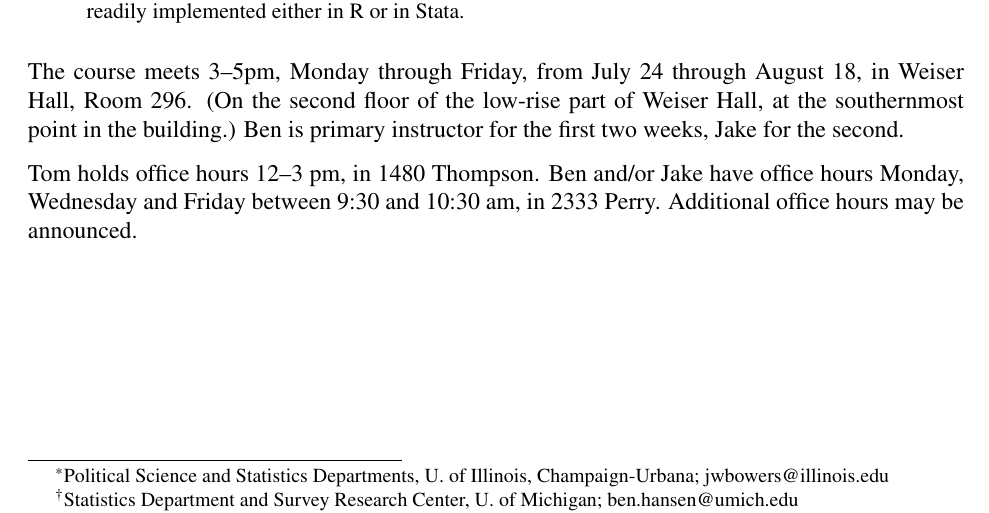
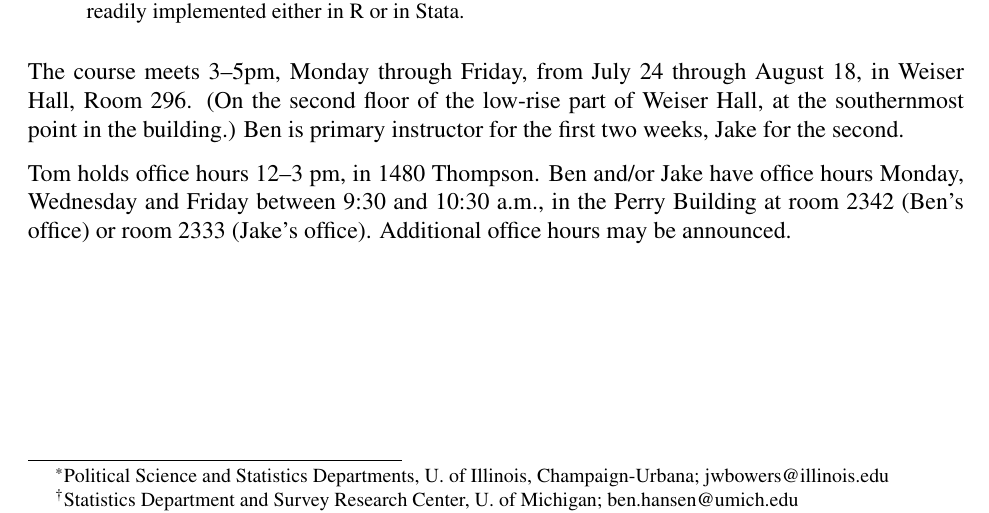
Before and after one commit to bowers-illinois-edu/bowershansen-CI-course, a LaTeX paper (syllabus/syllabus2017icpsr.tex, which reads syllabus/meetings.tex): part of page 1 of 9, cut so that both start at the same text. Compiled offline with pdfLaTeX.

Commit message:
Updated OH location info

```diff
--- a/syllabus/meetings.tex
+++ b/syllabus/meetings.tex
@@ -6,4 +6,5 @@ for the second.
 
 Tom holds office hours 12--3 pm, in 1480 Thompson. Ben and/or Jake
 have office hours Monday, Wednesday and Friday between 9:30 and 10:30
-am, in 2333 Perry.   Additional office hours may be announced.
+a.m., in the Perry Building at room 2342 (Ben's office) or room 2333
+(Jake's office).  Additional office hours may be announced.
```
